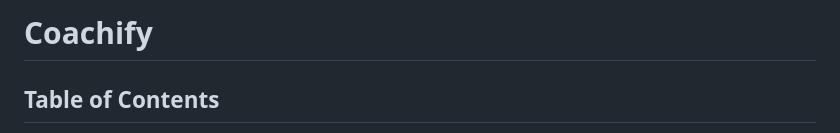
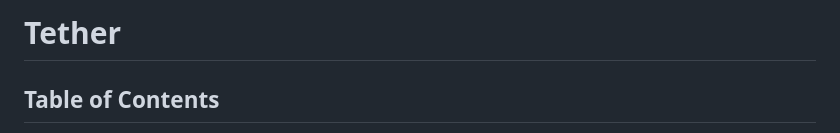
Before and after one commit to haarbj/Tether, a Markdown page: README.md, the part around the change. GitHub-like rendering.

```diff
--- a/README.md
+++ b/README.md
@@ -1,5 +1,4 @@
-
-# Coachify
+# Tether
 
 ## Table of Contents
 
```
